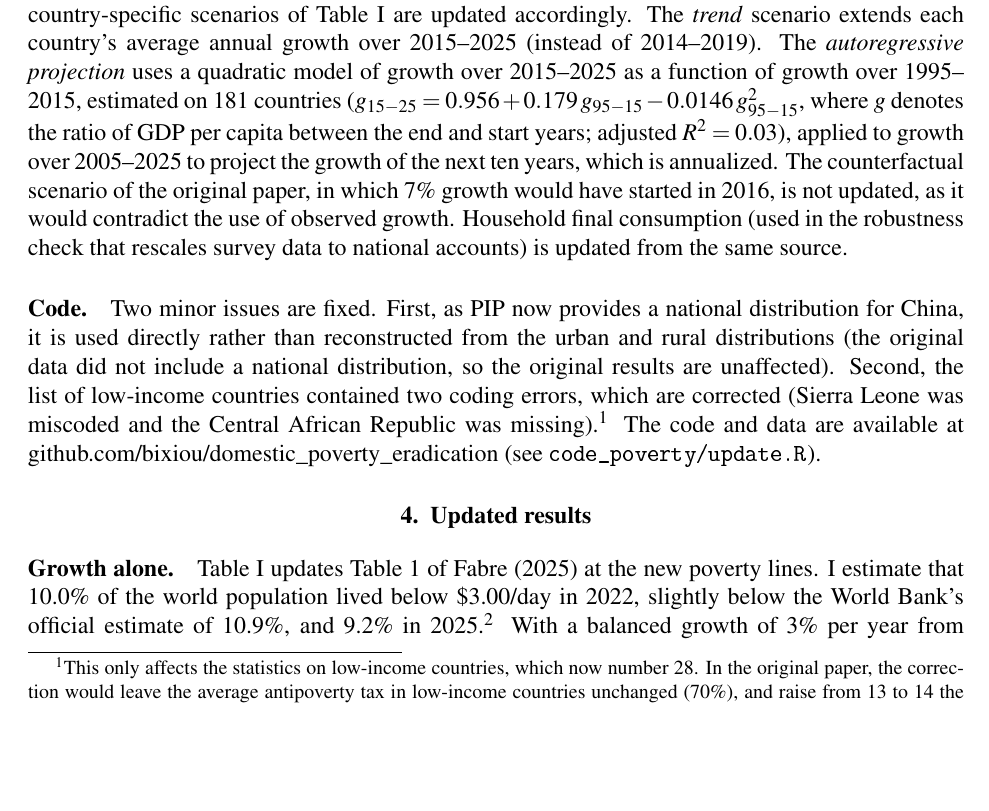
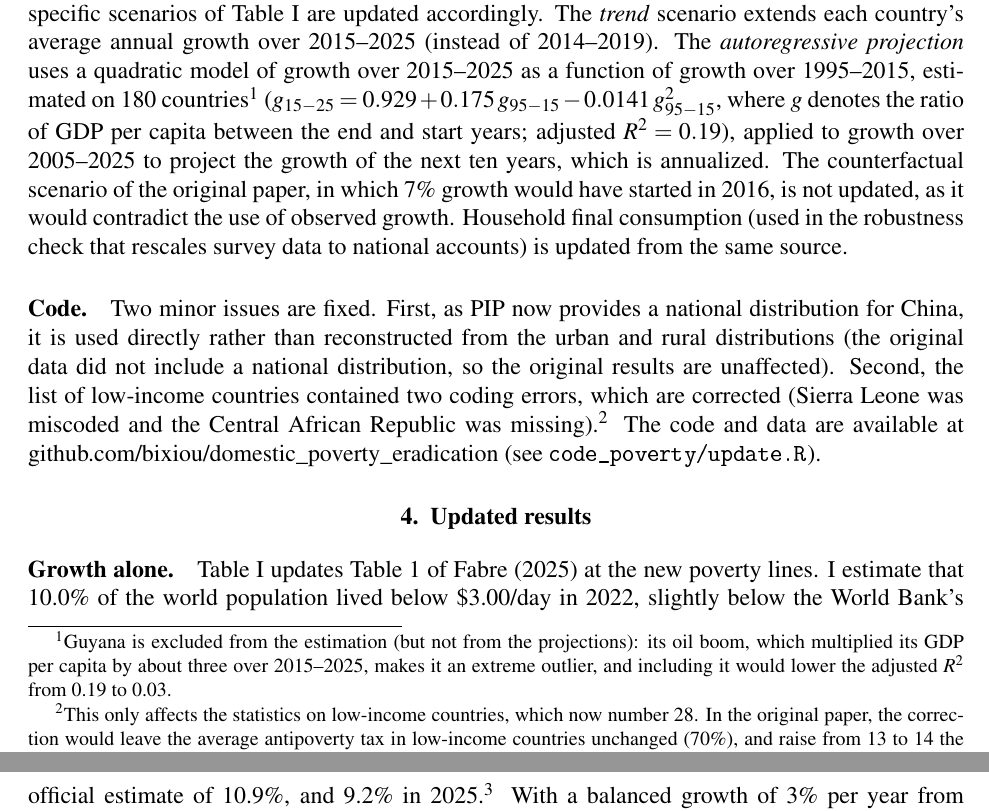
Before and after one commit to bixiou/domestic_poverty_eradication, a LaTeX document (paper/eb.tex, which reads paper/update_body.tex, tables/update_numbers.tex): part of page 2 of 6 before the commit and two parts of pages 2 and 3 of 6 after it, the two joined at a grey line, cut so that both start at the same text, the shorter picture padded with empty space. The pictures show the PDF file paper/eb.pdf that the author committed with the source.

Commit message:
Autoregressive projection: exclude Guyana (oil-boom outlier) from estimation, adj. R2 0.03 -> 0.19

```diff
--- a/paper/update_body.tex
+++ b/paper/update_body.tex
@@ -12,7 +12,7 @@ The method is unchanged from \cite{fabre_shortfall_2025}. For each country, PIP
 
 \paragraph{Surveys.} The PIP data (version 20260922) cover 172 economies, of which \upNbCountries{} are included in the analysis (vs. 167 in the original paper; as before, Taiwan is excluded for lack of GDP data). Among the 168 countries covered by both vintages, the most recent survey has changed for 118. \upShareSurveyRecent\% of countries now have a survey from 2021 or later (vs. 59\% surveyed between 2018 and 2021 in the original data). The update is particularly consequential for the poorest countries. The most recent survey dates from 2020 instead of 2012 for the D.R.\ Congo, from 2021 instead of 2012 for Madagascar, 2020 instead of 2013 for Burundi, 2021 instead of 2015 for Ethiopia, 2021 instead of 2008 for the Central African Republic, 2022 instead of 2014 for Mozambique, and 2022 instead of 2018 for Nigeria. For India, the 2023--24 Household Consumption Expenditure Survey replaces the 2019 data. It shows a sharp fall in extreme poverty, which the World Bank recommends interpreting with caution, as it may partly reflect improvements in survey implementation \citep{castaneda_aguilar_september_2026}.
 
-\paragraph{Growth.} GDP per capita (in constant 2021 PPP~\$) now comes from the World Development Indicators of October 2026, which run through 2025. The growth scenarios therefore start in 2025 instead of 2022: observed growth replaces the scenarios over 2022--2025. As observed growth fell short of 3\% per capita per year in 14 of the 21 low-income countries with data, this makes the update more pessimistic than a mere data substitution would. The windows of the two country-specific scenarios of Table \ref{tab:poverty_update} are updated accordingly. The \textit{trend} scenario extends each country's average annual growth over 2015--2025 (instead of 2014--2019). The \textit{autoregressive projection} uses a quadratic model of growth over 2015--2025 as a function of growth over 1995--2015, estimated on \upRegN{} countries ($g_{15\text{-}25} = \upRegIntercept + \upRegSlope\, g_{95\text{-}15} \upRegQuad\, g_{95\text{-}15}^2$, where $g$ denotes the ratio of GDP per capita between the end and start years; adjusted $R^2 = \upRegRsq$), applied to growth over 2005--2025 to project the growth of the next ten years, which is annualized. The counterfactual scenario of the original paper, in which 7\% growth would have started in 2016, is not updated, as it would contradict the use of observed growth. Household final consumption (used in the robustness check that rescales survey data to national accounts) is updated from the same source.
+\paragraph{Growth.} GDP per capita (in constant 2021 PPP~\$) now comes from the World Development Indicators of October 2026, which run through 2025. The growth scenarios therefore start in 2025 instead of 2022: observed growth replaces the scenarios over 2022--2025. As observed growth fell short of 3\% per capita per year in 14 of the 21 low-income countries with data, this makes the update more pessimistic than a mere data substitution would. The windows of the two country-specific scenarios of Table \ref{tab:poverty_update} are updated accordingly. The \textit{trend} scenario extends each country's average annual growth over 2015--2025 (instead of 2014--2019). The \textit{autoregressive projection} uses a quadratic model of growth over 2015--2025 as a function of growth over 1995--2015, estimated on \upRegN{} countries\footnote{Guyana is excluded from the estimation (but not from the projections): its oil boom, which multiplied its GDP per capita by about three over 2015--2025, makes it an extreme outlier, and including it would lower the adjusted $R^2$ from 0.19 to 0.03.} ($g_{15\text{-}25} = \upRegIntercept + \upRegSlope\, g_{95\text{-}15} \upRegQuad\, g_{95\text{-}15}^2$, where $g$ denotes the ratio of GDP per capita between the end and start years; adjusted $R^2 = \upRegRsq$), applied to growth over 2005--2025 to project the growth of the next ten years, which is annualized. The counterfactual scenario of the original paper, in which 7\% growth would have started in 2016, is not updated, as it would contradict the use of observed growth. Household final consumption (used in the robustness check that rescales survey data to national accounts) is updated from the same source.
 
 \paragraph{Code.} Two minor issues are fixed. First, as PIP now provides a national distribution for China, it is used directly rather than reconstructed from the urban and rural distributions (the original data did not include a national distribution, so the original results are unaffected). Second, the list of low-income countries contained two coding errors, which are corrected (Sierra Leone was miscoded and the Central African Republic was missing).\footnote{This only affects the statistics on low-income countries, which now number 28. In the original paper, the correction would leave the average antipoverty tax in low-income countries unchanged (70\%), and raise from 13 to 14 the number of low-income countries unable to finance an income floor at \$2.15/day with a 10\% tax above \$6.85/day.} The code and data are available at \href{https://github.com/bixiou/domestic_poverty_eradication}{github.com/bixiou/domestic\_poverty\_eradication} (see \texttt{code\_poverty/update.R}).
 
--- a/tables/update_numbers.tex
+++ b/tables/update_numbers.tex
@@ -15,4 +11,8 @@
-\newcommand{\upRegN}{181}
+\newcommand{\upRegSlope}{0.175}
+\newcommand{\upRegQuad}{-0.0141}
+\newcommand{\upRegIntercept}{0.929}
+\newcommand{\upRegRsq}{0.19}
+\newcommand{\upRegN}{180}
 \newcommand{\upNbCapEight}{11}
 \newcommand{\upCountriesCapEight}{Burundi, Central African Republic, D.R. Congo, Haiti, Madagascar, Malawi, Mozambique, South Sudan, Sudan, Timor-Leste and Zambia}
 \newcommand{\upNbCapEightLIC}{9}
```
Also changed, not shown: tables/poverty_update.tex (+1 -1 lines), paper/eb.pdf, paper/update.pdf, tables/update_numbers.tex (4 more changed lines), 1 other file.
